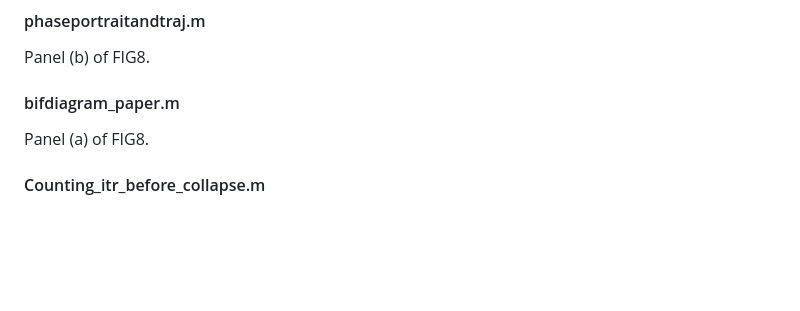
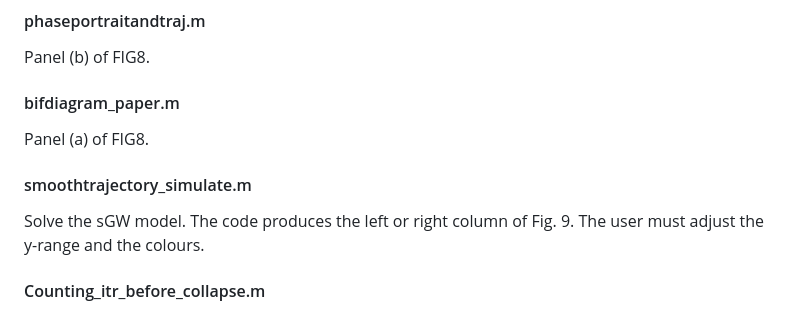
Before and after one commit to samuelbolduc44/UGT---codes, a Markdown page: README.md, the part around the change. Rendered like a GitHub page; blank space fills up the shorter version.

```diff
--- a/README.md
+++ b/README.md
@@ -45,6 +45,9 @@ Panel (b) of FIG8.
 #### bifdiagram_paper.m
 Panel (a) of FIG8.
 
+#### smoothtrajectory_simulate.m
+Solve the sGW model. The code produces the left or right column of Fig. 9. The user must adjust the y-range and the colours.
+
 #### Counting_itr_before_collapse.m
 Helper function for producing FIG 3 and FIG 4. Simply adjust the range of $A_0$, $L_0$, and the value for $G_0$.
 
```
